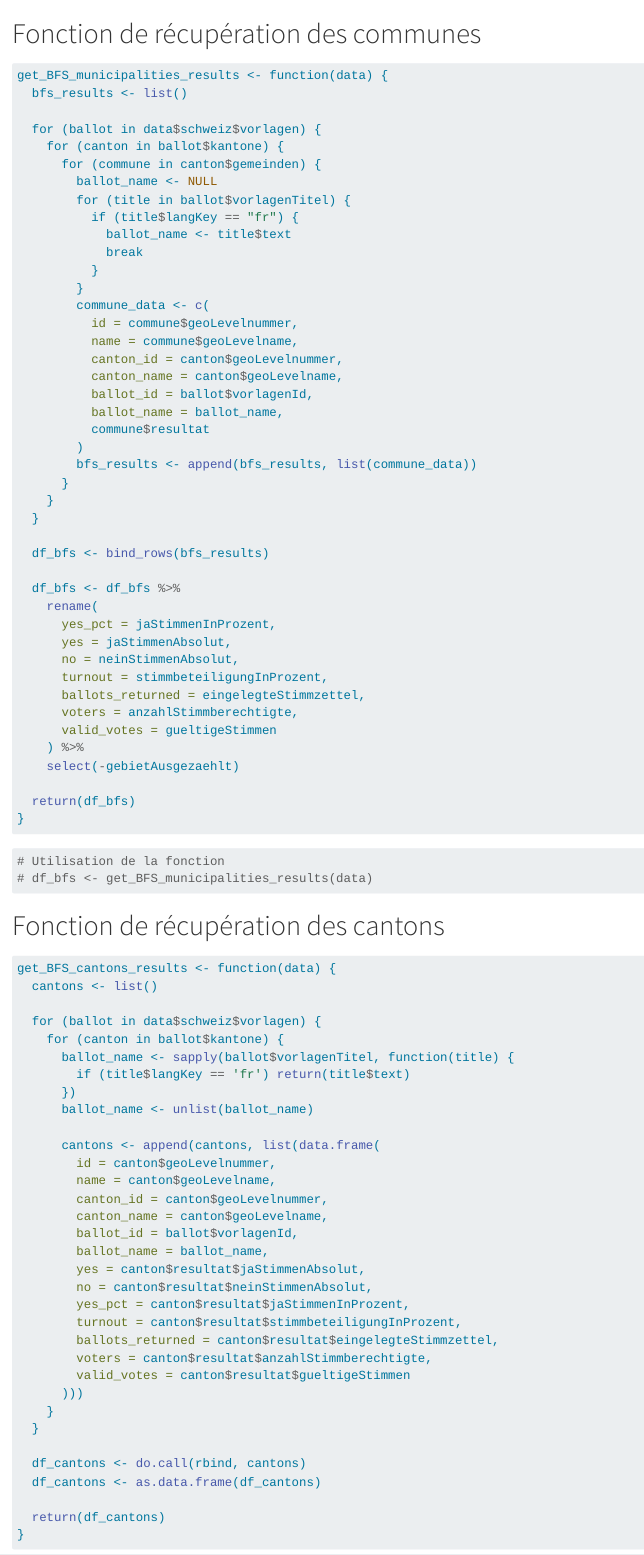
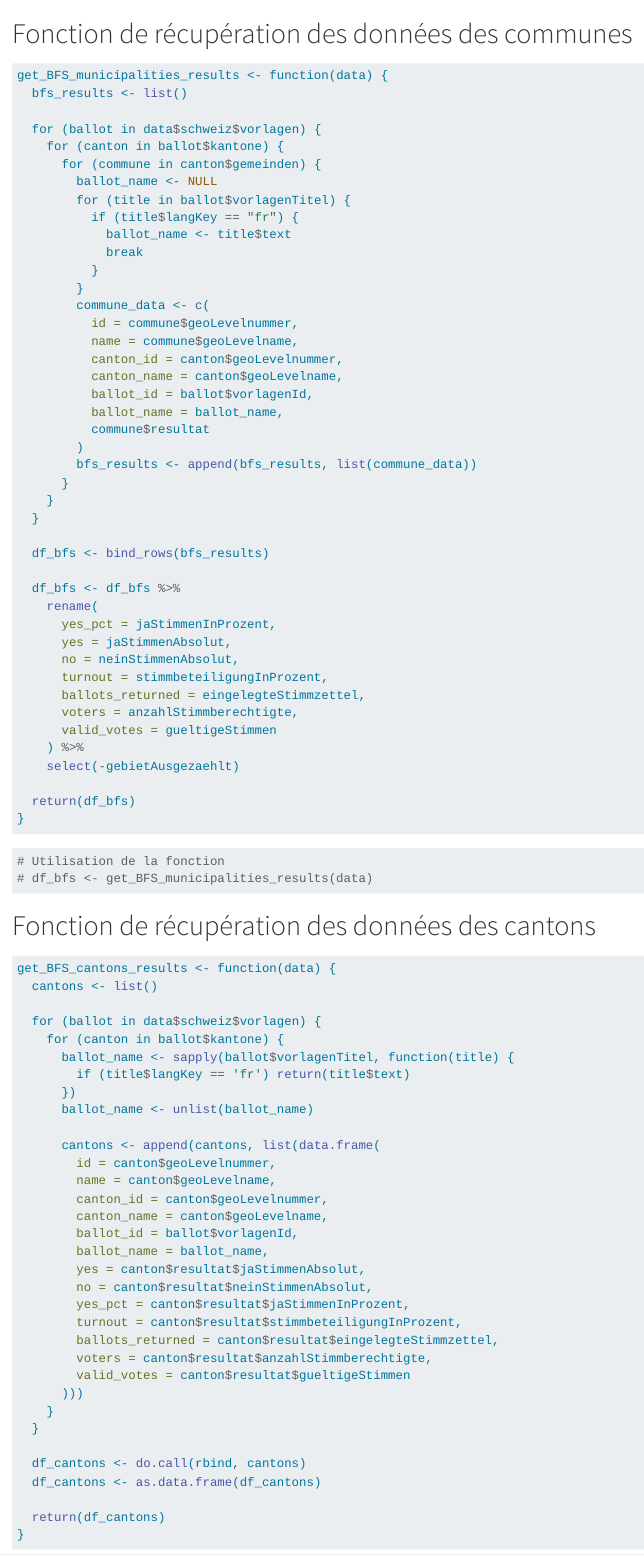
Before and after one commit to olafkoenig/votations_09_2024, a Quarto document (get_data.qmd): the page in a window 1100 px wide, from 1120 px down. Rendered offline with R 4.5, knitr and Pandoc in place of Quarto, with nearby package versions; some code elsewhere in the file could not run offline.

Commit message:
édition de la titraille

````diff
--- a/get_data.qmd
+++ b/get_data.qmd
@@ -31,7 +31,7 @@ response <- GET(bfs_url)
 data <- content(response, as = "parsed", type = "application/json")
 ```
 
-# Fonction de récupération des communes
+# Fonction de récupération des données des communes
 
 ```{r}
 
@@ -86,7 +86,7 @@ get_BFS_municipalities_results <- function(data) {
 # df_bfs <- get_BFS_municipalities_results(data)
 ```
 
-# Fonction de récupération des cantons
+# Fonction de récupération des données des cantons
 
 ```{r}
 
````
Also changed, not shown: get_data.qmd (2 more changed lines), 2 other files.
